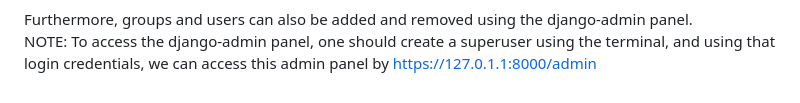
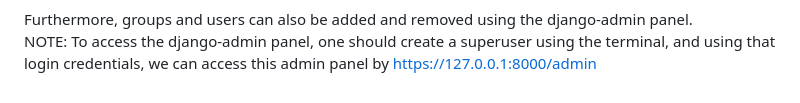
Before and after one commit to KarthikNambiar135/Django, a Markdown page: README.md, the part around the change. Drawn GitHub-style.

```diff
--- a/README.md
+++ b/README.md
@@ -67,4 +67,4 @@ Commit 11 - Django Admin panel which is accessed by the admin/ endpoint helps us
 ![Alt text](images/groups.png)
 
 Furthermore, groups and users can also be added and removed using the django-admin panel.
-NOTE: To access the django-admin panel, one should create a superuser using the terminal, and using that login credentials, we can access this admin panel by https://127.0.1.1:8000/admin
+NOTE: To access the django-admin panel, one should create a superuser using the terminal, and using that login credentials, we can access this admin panel by https://127.0.0.1:8000/admin
```
